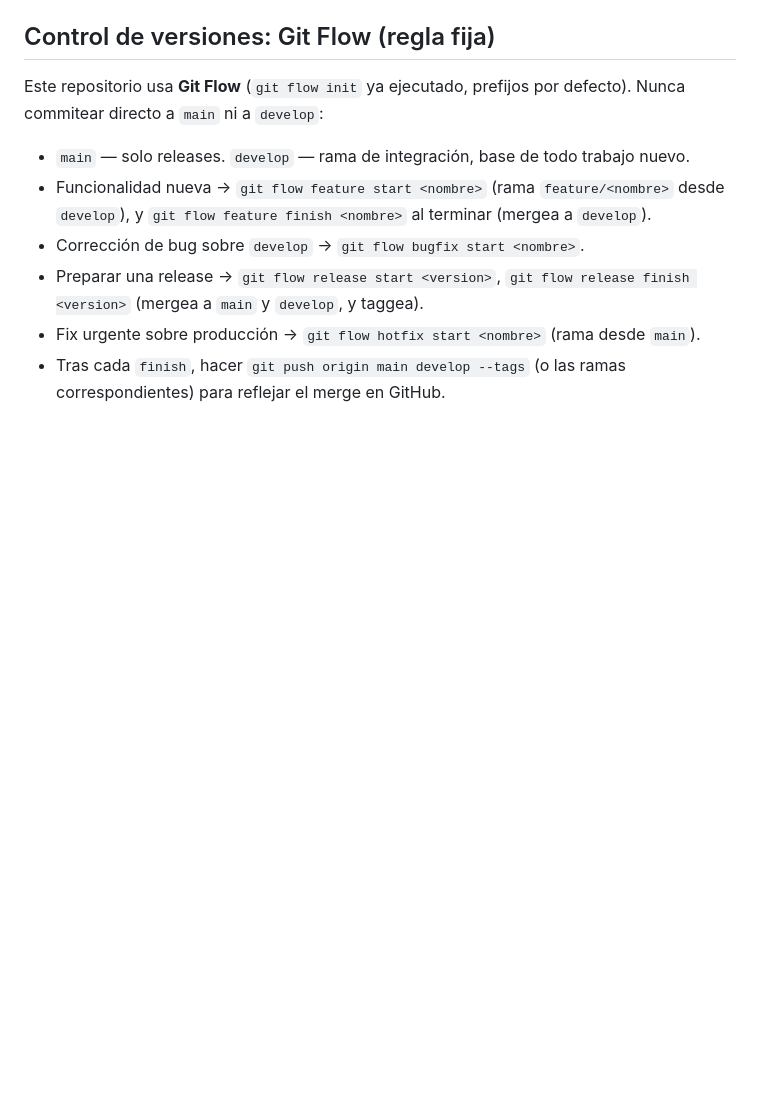
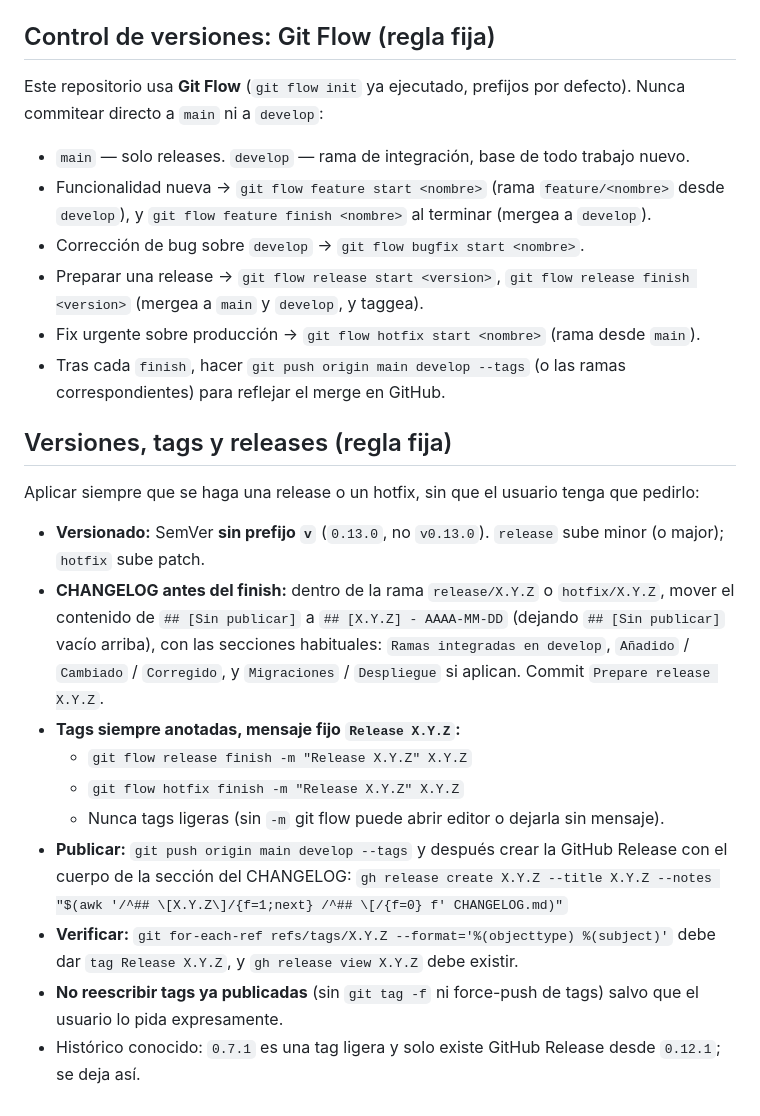
Before and after one commit to jafamo/MyDiary, a Markdown page: AGENTS.md, the part around the change. GitHub-like rendering; blank space fills up the shorter version.

```diff
--- a/AGENTS.md
+++ b/AGENTS.md
@@ -33,3 +33,19 @@ Este repositorio usa **Git Flow** (`git flow init` ya ejecutado, prefijos por de
 - Preparar una release → `git flow release start <version>`, `git flow release finish <version>` (mergea a `main` y `develop`, y taggea).
 - Fix urgente sobre producción → `git flow hotfix start <nombre>` (rama desde `main`).
 - Tras cada `finish`, hacer `git push origin main develop --tags` (o las ramas correspondientes) para reflejar el merge en GitHub.
+
+## Versiones, tags y releases (regla fija)
+
+Aplicar siempre que se haga una release o un hotfix, sin que el usuario tenga que pedirlo:
+
+- **Versionado:** SemVer **sin prefijo `v`** (`0.13.0`, no `v0.13.0`). `release` sube minor (o major); `hotfix` sube patch.
+- **CHANGELOG antes del finish:** dentro de la rama `release/X.Y.Z` o `hotfix/X.Y.Z`, mover el contenido de `## [Sin publicar]` a `## [X.Y.Z] - AAAA-MM-DD` (dejando `## [Sin publicar]` vacío arriba), con las secciones habituales: `Ramas integradas en develop`, `Añadido` / `Cambiado` / `Corregido`, y `Migraciones` / `Despliegue` si aplican. Commit `Prepare release X.Y.Z`.
+- **Tags siempre anotadas, mensaje fijo `Release X.Y.Z`:**
+  - `git flow release finish -m "Release X.Y.Z" X.Y.Z`
+  - `git flow hotfix finish -m "Release X.Y.Z" X.Y.Z`
+  - Nunca tags ligeras (sin `-m` git flow puede abrir editor o dejarla sin mensaje).
+- **Publicar:** `git push origin main develop --tags` y después crear la GitHub Release con el cuerpo de la sección del CHANGELOG:
+  `gh release create X.Y.Z --title X.Y.Z --notes "$(awk '/^## \[X.Y.Z\]/{f=1;next} /^## \[/{f=0} f' CHANGELOG.md)"`
+- **Verificar:** `git for-each-ref refs/tags/X.Y.Z --format='%(objecttype) %(subject)'` debe dar `tag Release X.Y.Z`, y `gh release view X.Y.Z` debe existir.
+- **No reescribir tags ya publicadas** (sin `git tag -f` ni force-push de tags) salvo que el usuario lo pida expresamente.
+- Histórico conocido: `0.7.1` es una tag ligera y solo existe GitHub Release desde `0.12.1`; se deja así.
```
Also changed, not shown: CHANGELOG.md (+23 -1 lines).
